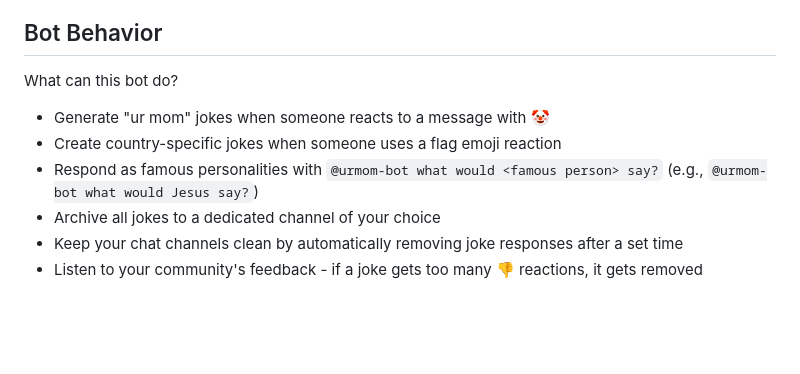
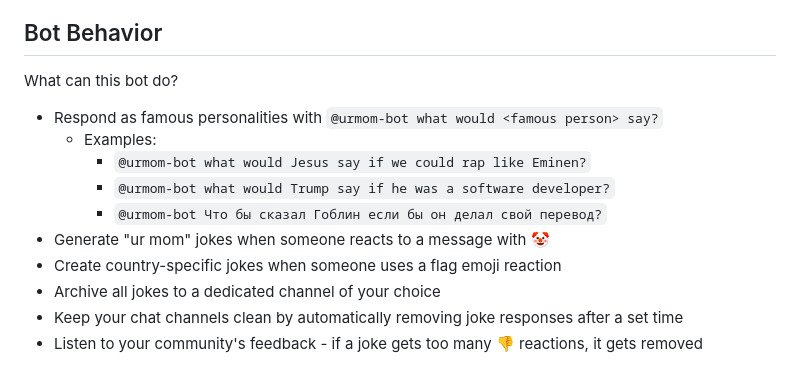
Before and after one commit to gruzilkin/urmom-bot, a Markdown page: README.md, the part around the change. Drawn GitHub-style; blank space fills up the shorter version.

```diff
--- a/README.md
+++ b/README.md
@@ -80,9 +80,13 @@ The following commands are available:
 
 ## Bot Behavior
 What can this bot do?
+- Respond as famous personalities with `@urmom-bot what would <famous person> say?`
+  - Examples:
+    - `@urmom-bot what would Jesus say if we could rap like Eminen?`
+    - `@urmom-bot what would Trump say if he was a software developer?`
+    - `@urmom-bot Что бы сказал Гоблин если бы он делал свой перевод?`
 - Generate "ur mom" jokes when someone reacts to a message with 🤡
 - Create country-specific jokes when someone uses a flag emoji reaction
-- Respond as famous personalities with `@urmom-bot what would <famous person> say?` (e.g., `@urmom-bot what would Jesus say?`)
 - Archive all jokes to a dedicated channel of your choice
 - Keep your chat channels clean by automatically removing joke responses after a set time
 - Listen to your community's feedback - if a joke gets too many 👎 reactions, it gets removed
```
